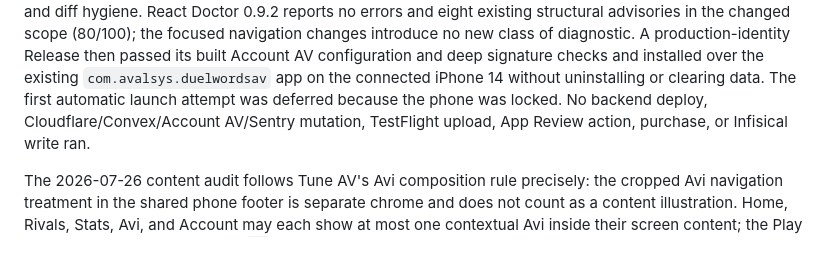
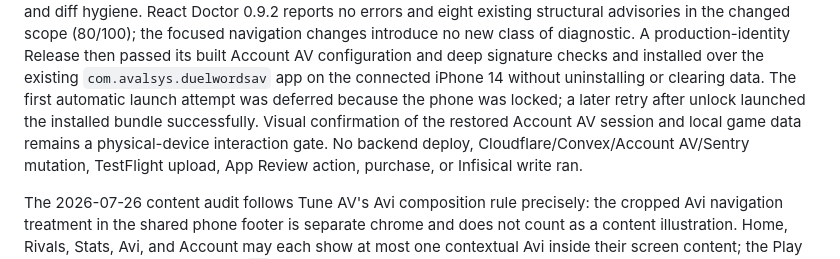
Before and after one commit to miguelavalos/duelwords-av, a Markdown page: README.md, the part around the change. Drawn GitHub-style.

Commit message:
Document physical RC9 launch

```diff
--- a/README.md
+++ b/README.md
@@ -315,7 +315,10 @@ of diagnostic. A production-identity Release then passed its built Account AV
 configuration and deep signature checks and installed over the existing
 `com.avalsys.duelwordsav` app on the connected iPhone 14 without uninstalling
 or clearing data. The first automatic launch attempt was deferred because the
-phone was locked. No backend deploy, Cloudflare/Convex/Account AV/Sentry
+phone was locked; a later retry after unlock launched the installed bundle
+successfully. Visual confirmation of the restored Account AV session and local
+game data remains a physical-device interaction gate. No backend deploy,
+Cloudflare/Convex/Account AV/Sentry
 mutation, TestFlight upload, App Review action, purchase, or Infisical write
 ran.
 
```
